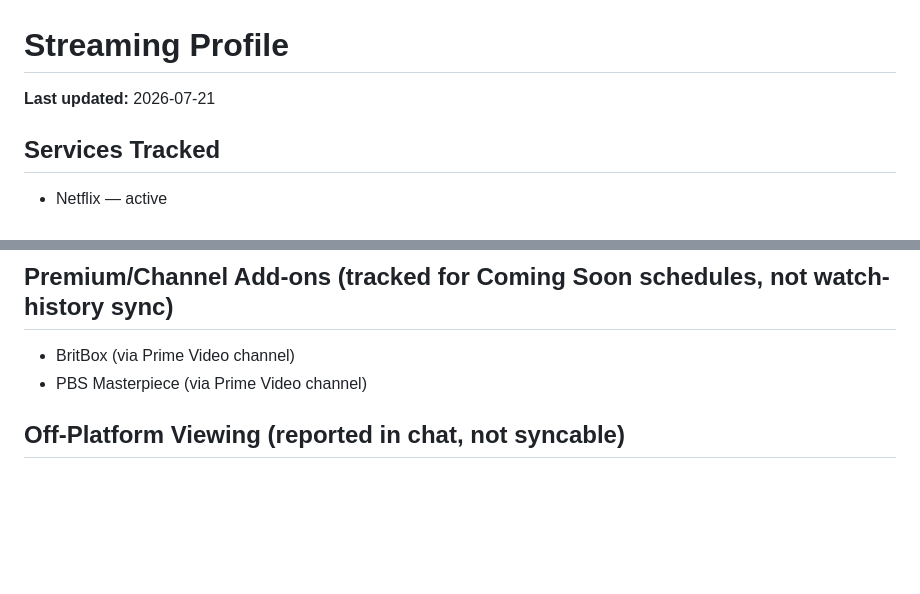
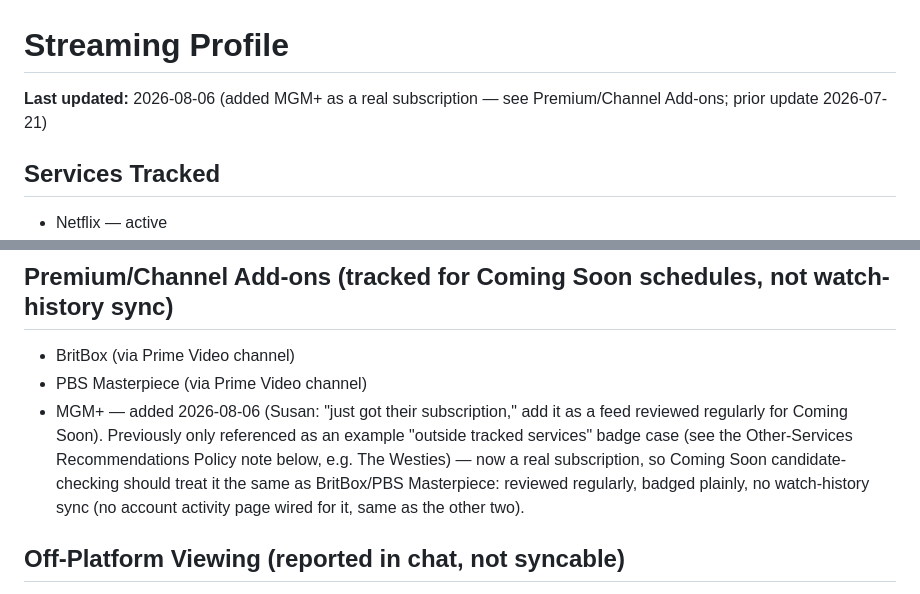
Before and after one commit to snesbitt/streaming-scout, a Markdown page: data/STREAMING_PROFILE.md, 2 parts joined by grey strips. Drawn GitHub-style; blank space fills up the shorter version.

Commit message:
Add MGM+ as a tracked Coming Soon feed (real subscription)

```diff
--- a/data/STREAMING_PROFILE.md
+++ b/data/STREAMING_PROFILE.md
@@ -1,6 +1,6 @@
 # Streaming Profile
 
-**Last updated:** 2026-07-21
+**Last updated:** 2026-08-06 (added MGM+ as a real subscription — see Premium/Channel Add-ons; prior update 2026-07-21)
 
 ## Services Tracked
 - Netflix — active
@@ -16,6 +16,14 @@
 ## Premium/Channel Add-ons (tracked for Coming Soon schedules, not watch-history sync)
 - BritBox (via Prime Video channel)
 - PBS Masterpiece (via Prime Video channel)
+- MGM+ — added 2026-08-06 (Susan: "just got their subscription," add it as
+  a feed reviewed regularly for Coming Soon). Previously only referenced as
+  an example "outside tracked services" badge case (see the Other-Services
+  Recommendations Policy note below, e.g. The Westies) — now a real
+  subscription, so Coming Soon candidate-checking should treat it the same
+  as BritBox/PBS Masterpiece: reviewed regularly, badged plainly, no
+  watch-history sync (no account activity page wired for it, same as the
+  other two).
 
 ## Off-Platform Viewing (reported in chat, not syncable)
 - Nat Geo — Tucci in Italy S1–S2, in progress (Susan, 2026-07-25). No account
```
